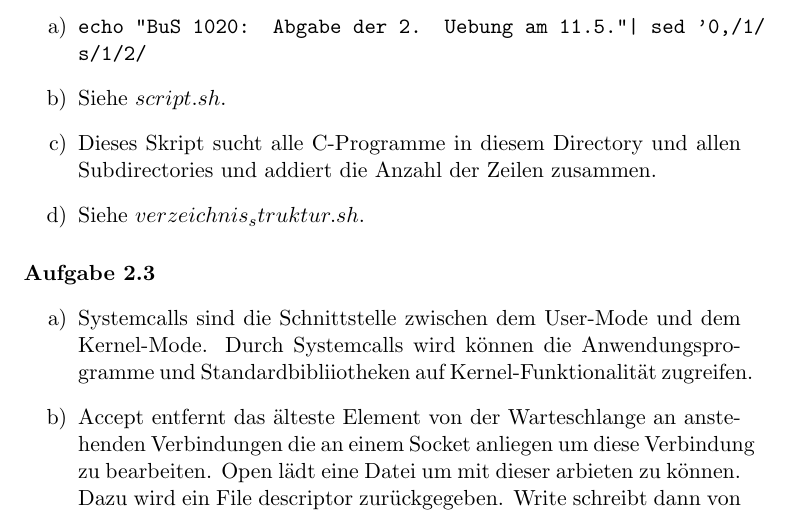
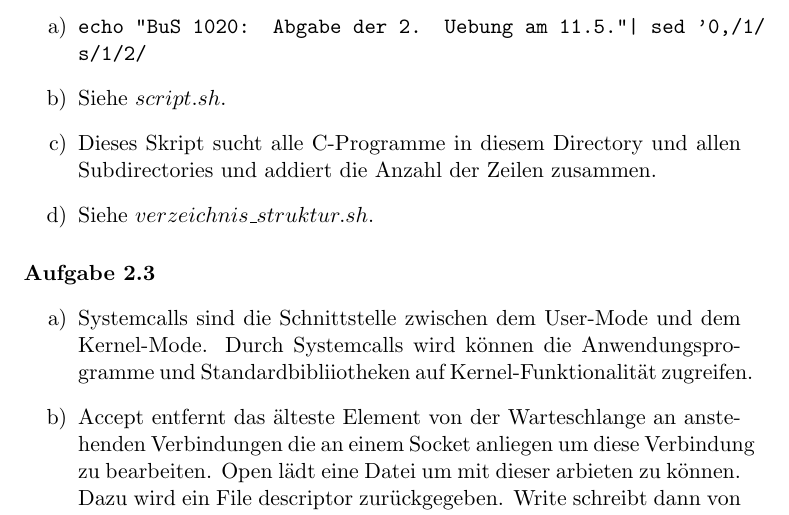
Before and after one commit to CodingTil/2020---Betriebssysteme-und-Systemsoftware---Aufgaben, a LaTeX document (Übungsblatt 2/Übungsblatt.tex): part of the page, cut so that both start at the same text. Compiled offline with pdfLaTeX.

```diff
--- a/Übungsblatt 2/Übungsblatt.tex
+++ b/Übungsblatt 2/Übungsblatt.tex
@@ -29,7 +29,7 @@
 
 \item Dieses Skript sucht alle C-Programme in diesem Directory und allen Subdirectories und addiert die Anzahl der Zeilen zusammen.
 
-\item Siehe $verzeichnis_struktur.sh$.
+\item Siehe $verzeichnis\_struktur.sh$.
 
 \end{enumerate}
 
```
Also changed, not shown: Übungsblatt 2/code/script_2.4_c.sh (added), Übungsblatt 2/Übungsblatt.pdf, 2 other files.
